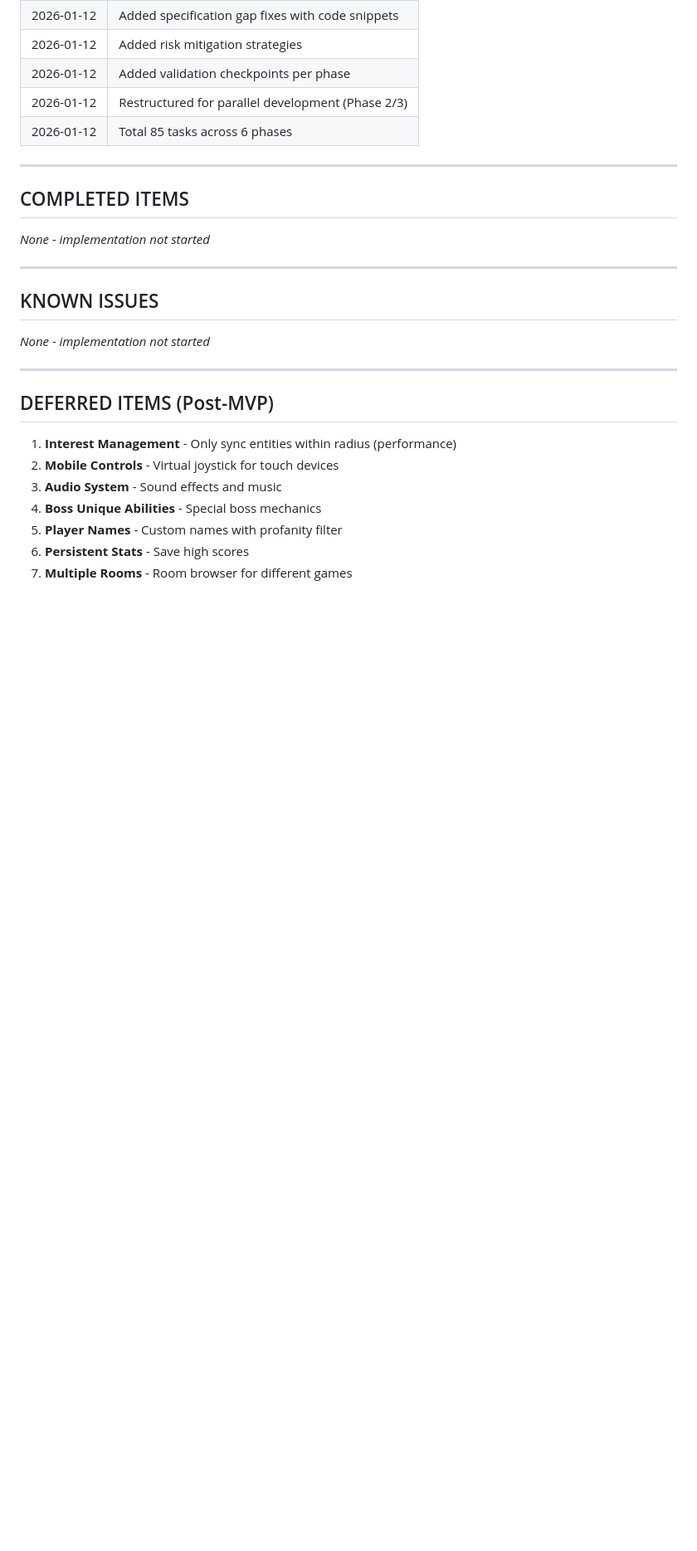
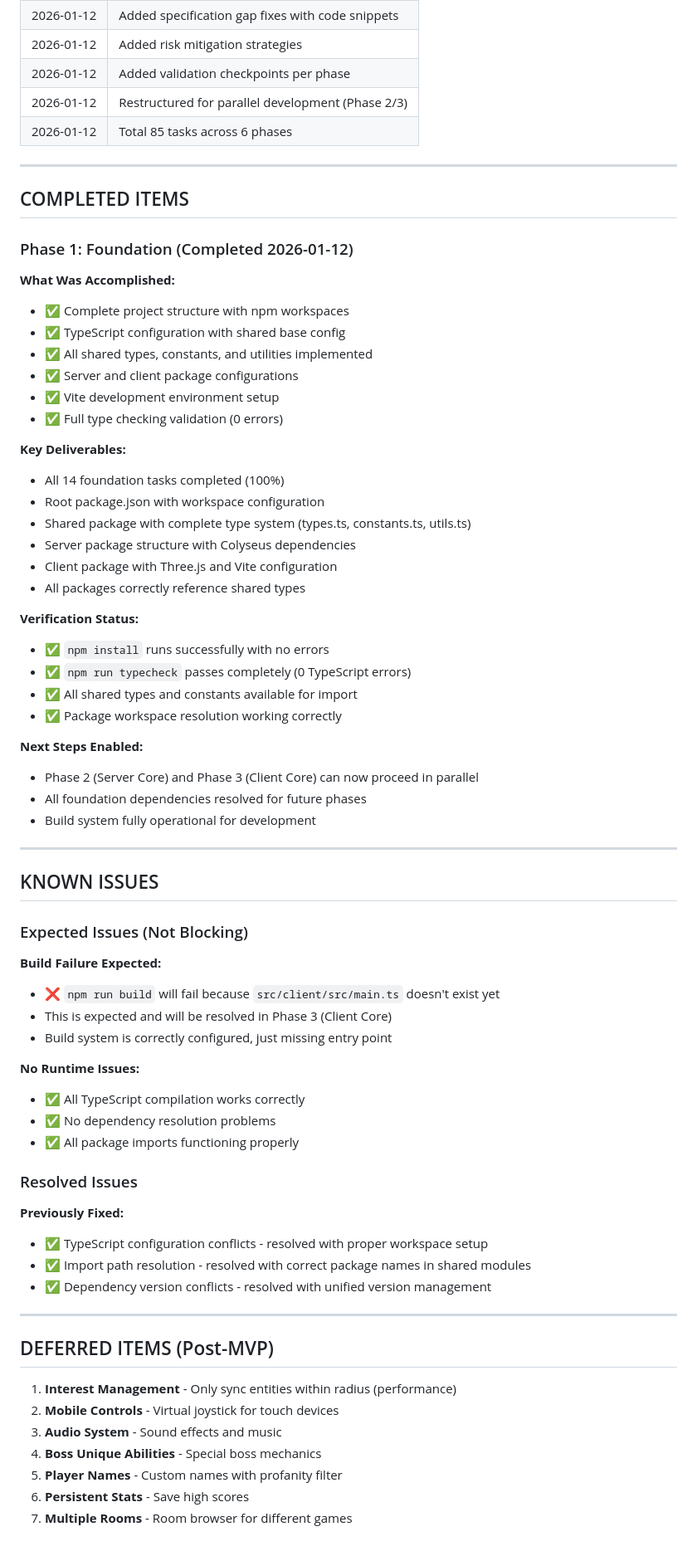
Before and after one commit to liewjiajun/swarm-io, a Markdown page: IMPLEMENTATION_PLAN.md, the part around one of its changes. Shown at 83% size. GitHub-like rendering; blank space fills up the shorter version.

```diff
--- a/IMPLEMENTATION_PLAN.md
+++ b/IMPLEMENTATION_PLAN.md
@@ -918,13 +921,57 @@ Co-Authored-By: Claude Sonnet 4 <noreply@anthropic.com>
 
 ## COMPLETED ITEMS
 
-_None - implementation not started_
+### Phase 1: Foundation (Completed 2026-01-12)
+
+**What Was Accomplished:**
+- ✅ Complete project structure with npm workspaces
+- ✅ TypeScript configuration with shared base config
+- ✅ All shared types, constants, and utilities implemented
+- ✅ Server and client package configurations
+- ✅ Vite development environment setup
+- ✅ Full type checking validation (0 errors)
+
+**Key Deliverables:**
+- All 14 foundation tasks completed (100%)
+- Root package.json with workspace configuration
+- Shared package with complete type system (types.ts, constants.ts, utils.ts)
+- Server package structure with Colyseus dependencies
+- Client package with Three.js and Vite configuration
+- All packages correctly reference shared types
+
+**Verification Status:**
+- ✅ `npm install` runs successfully with no errors
+- ✅ `npm run typecheck` passes completely (0 TypeScript errors)
+- ✅ All shared types and constants available for import
+- ✅ Package workspace resolution working correctly
+
+**Next Steps Enabled:**
+- Phase 2 (Server Core) and Phase 3 (Client Core) can now proceed in parallel
+- All foundation dependencies resolved for future phases
+- Build system fully operational for development
 
 ---
 
 ## KNOWN ISSUES
 
-_None - implementation not started_
+### Expected Issues (Not Blocking)
+
+**Build Failure Expected:**
+- ❌ `npm run build` will fail because `src/client/src/main.ts` doesn't exist yet
+- This is expected and will be resolved in Phase 3 (Client Core)
+- Build system is correctly configured, just missing entry point
+
+**No Runtime Issues:**
+- ✅ All TypeScript compilation works correctly
+- ✅ No dependency resolution problems
+- ✅ All package imports functioning properly
+
+### Resolved Issues
+
+**Previously Fixed:**
+- ✅ TypeScript configuration conflicts - resolved with proper workspace setup
+- ✅ Import path resolution - resolved with correct package names in shared modules
+- ✅ Dependency version conflicts - resolved with unified version management
 
 ---
 
```
Also changed, not shown: other parts of IMPLEMENTATION_PLAN.md (+21 -18 lines).
